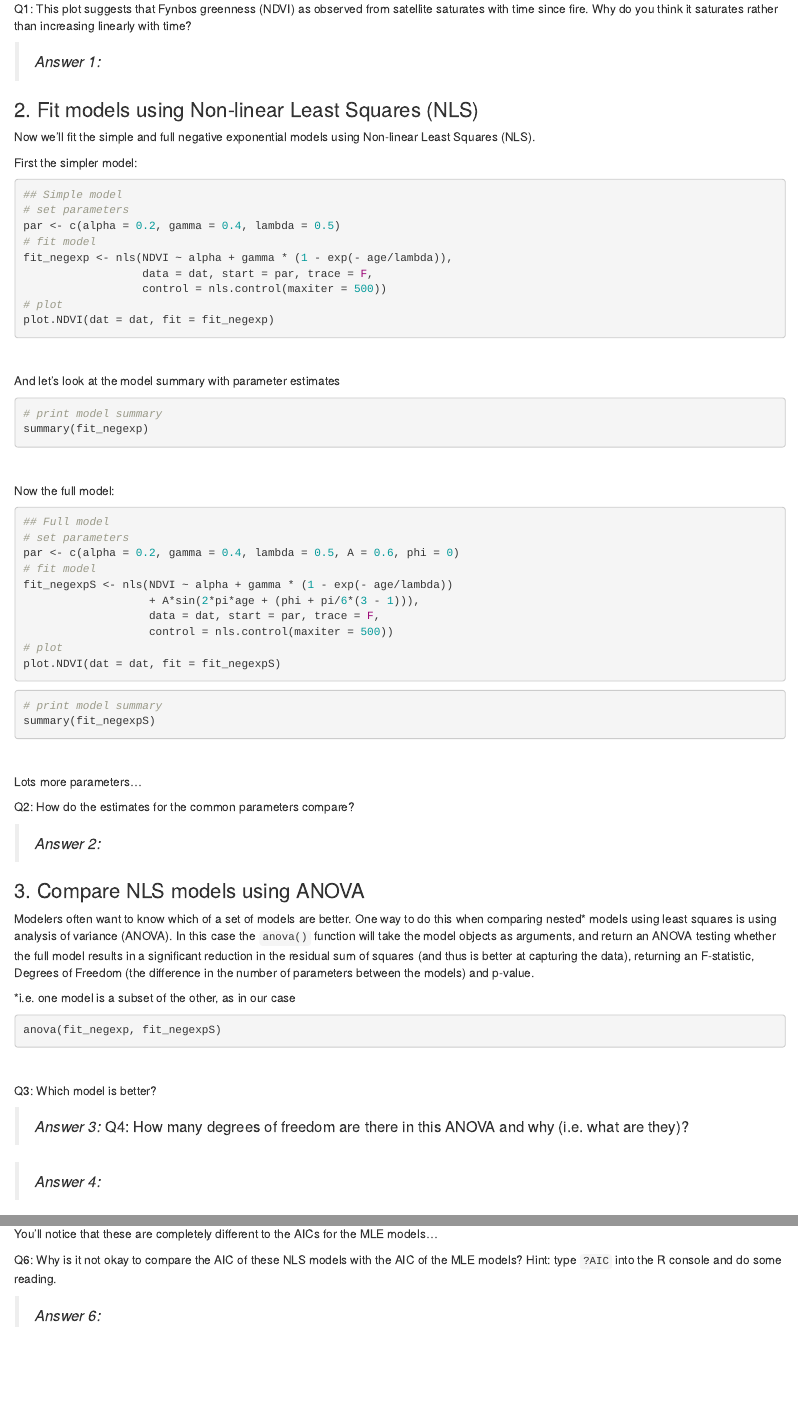
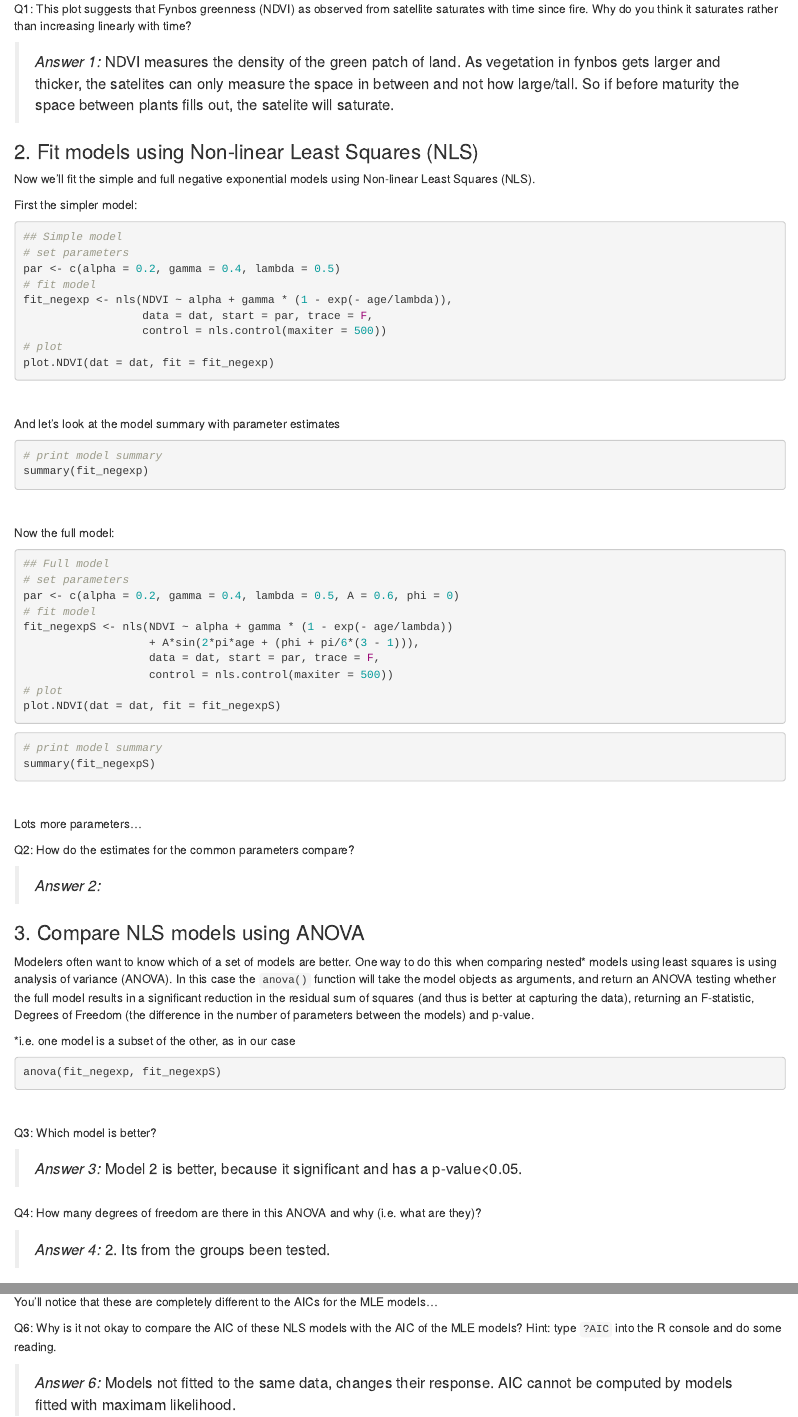
Before and after one commit to KiashKalipersad/Kiash-Team-Take-2, an R Markdown document (04_Master.Rmd): the page in a window 1100 px wide, from 450 px down, and a second part further down, joined at a grey line. Rendered offline with R 4.5, knitr and Pandoc, with nearby package versions; the code chunks are not run, so their results and figures are left out.

Commit message:
All done

```diff
--- a/04_Master.Rmd
+++ b/04_Master.Rmd
@@ -30,6 +30,7 @@ plot.NDVI(dat)
 Q1: This plot suggests that Fynbos greenness (NDVI) as observed from satellite saturates with time since fire. Why do you think it saturates rather than increasing linearly with time?
 
 >*Answer 1:*
+NDVI measures the density of the green patch of land. As vegetation in fynbos gets larger and thicker, the satelites can only measure the space in between and not how large/tall. So if before maturity the space between plants fills out, the satelite will saturate.
 <br>
 
 ### 2. Fit models using Non-linear Least Squares (NLS)
@@ -106,9 +107,12 @@ anova(fit_negexp, fit_negexpS)
 Q3: Which model is better?
 
 >*Answer 3:*
+Model 2 is better, because it significant and has a p-value<0.05.
+
 Q4: How many degrees of freedom are there in this ANOVA and why (i.e. what are they)?
 
 >*Answer 4:*
+2. Its from the groups been tested.
 <br>
 
 ### 4. Fit models using Maximum Likelihood Estimation (MLE)
@@ -208,4 +213,5 @@ You'll notice that these are completely different to the AICs for the MLE models
 Q6: Why is it not okay to compare the AIC of these NLS models with the AIC of the MLE models? Hint: type `?AIC` into the R console and do some reading.
 
 >*Answer 6:*
+Models not fitted to the same data, changes their response. AIC cannot be computed by models fitted with maximam likelihood.
 <br>
```
Also changed, not shown: 04_Master.html, 04_Master.Rmd (1 more changed lines).
